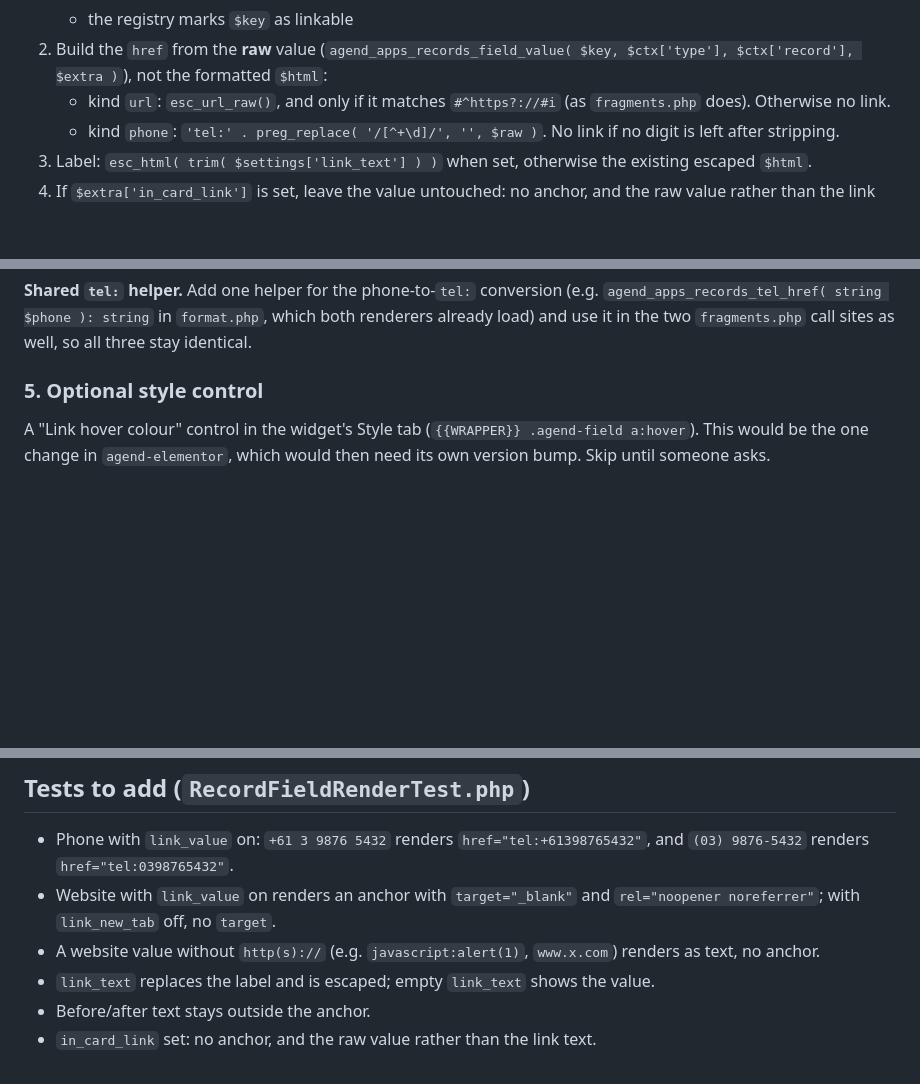
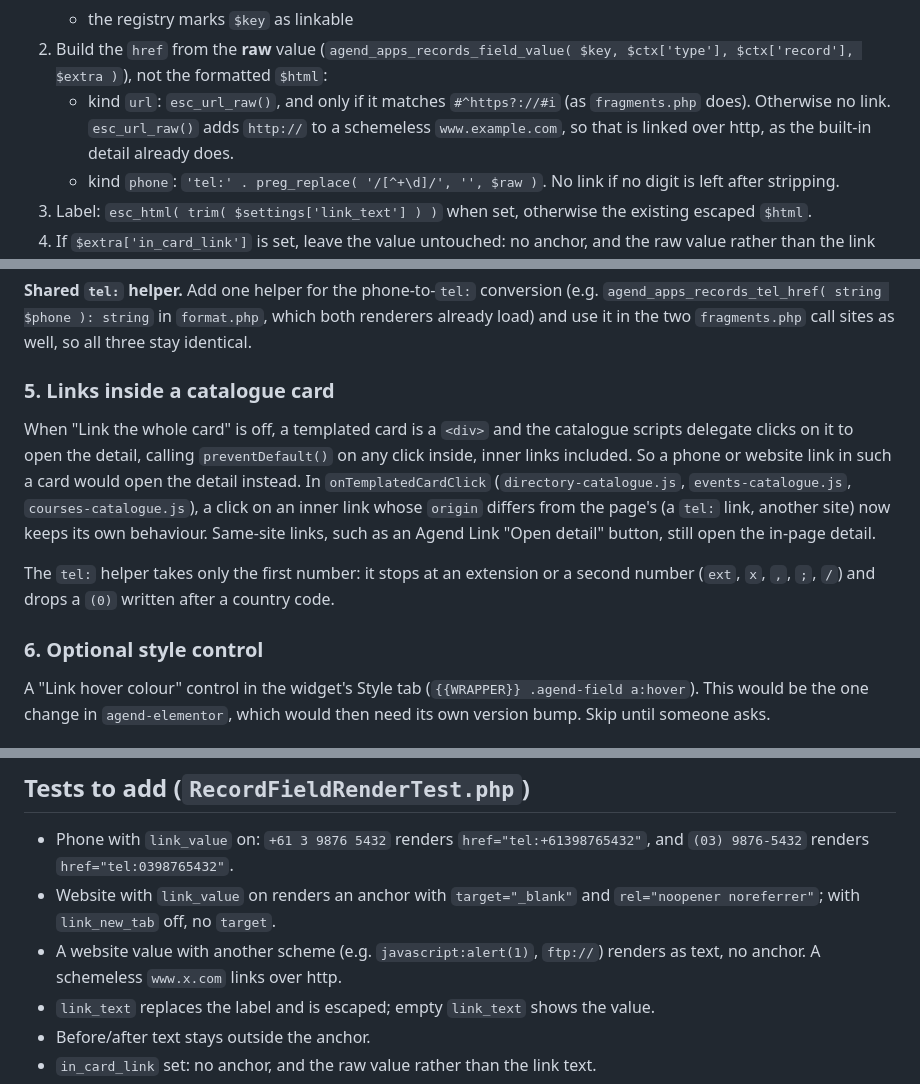
Before and after one commit to Agend-Systems/agend-wordpress-plugins, a Markdown page: docs/PLAN-record-field-contact-links.md, 3 parts joined by grey strips. GitHub-like rendering; blank space fills up the shorter version.

Commit message:
docs: record the review fixes in the contact links plan
Co-Authored-By: Claude Opus 5.5 (1M context) <noreply@anthropic.com>

```diff
--- a/docs/PLAN-record-field-contact-links.md
+++ b/docs/PLAN-record-field-contact-links.md
@@ -131,7 +131,9 @@ before `$inner` is assembled with before/after text:
    (`agend_apps_records_field_value( $key, $ctx['type'], $ctx['record'], $extra )`),
    not the formatted `$html`:
    - kind `url`: `esc_url_raw()`, and only if it matches `#^https?://#i`
-     (as `fragments.php` does). Otherwise no link.
+     (as `fragments.php` does). Otherwise no link. `esc_url_raw()` adds
+     `http://` to a schemeless `www.example.com`, so that is linked over
+     http, as the built-in detail already does.
    - kind `phone`: `'tel:' . preg_replace( '/[^+\d]/', '', $raw )`. No link if
      no digit is left after stripping.
 3. Label: `esc_html( trim( $settings['link_text'] ) )` when set, otherwise the
@@ -154,7 +156,23 @@ it is unit-testable on its own.
 which both renderers already load) and use it in the two `fragments.php` call
 sites as well, so all three stay identical.
 
-### 5. Optional style control
+### 5. Links inside a catalogue card
+
+When "Link the whole card" is off, a templated card is a `<div>` and the
+catalogue scripts delegate clicks on it to open the detail, calling
+`preventDefault()` on any click inside, inner links included. So a phone or
+website link in such a card would open the detail instead. In
+`onTemplatedCardClick` (`directory-catalogue.js`, `events-catalogue.js`,
+`courses-catalogue.js`), a click on an inner link whose `origin` differs from
+the page's (a `tel:` link, another site) now keeps its own behaviour.
+Same-site links, such as an Agend Link "Open detail" button, still open the
+in-page detail.
+
+The `tel:` helper takes only the first number: it stops at an extension or a
+second number (`ext`, `x`, `,`, `;`, `/`) and drops a `(0)` written after a
+country code.
+
+### 6. Optional style control
 
 A "Link hover colour" control in the widget's Style tab
 (`{{WRAPPER}} .agend-field a:hover`). This would be the one change in
@@ -176,8 +194,9 @@ someone asks.
   `href="tel:0398765432"`.
 - Website with `link_value` on renders an anchor with `target="_blank"` and
   `rel="noopener noreferrer"`; with `link_new_tab` off, no `target`.
-- A website value without `http(s)://` (e.g. `javascript:alert(1)`, `www.x.com`)
-  renders as text, no anchor.
+- A website value with another scheme (e.g. `javascript:alert(1)`,
+  `ftp://`) renders as text, no anchor. A schemeless `www.x.com` links over
+  http.
 - `link_text` replaces the label and is escaped; empty `link_text` shows the
   value.
 - Before/after text stays outside the anchor.
```
